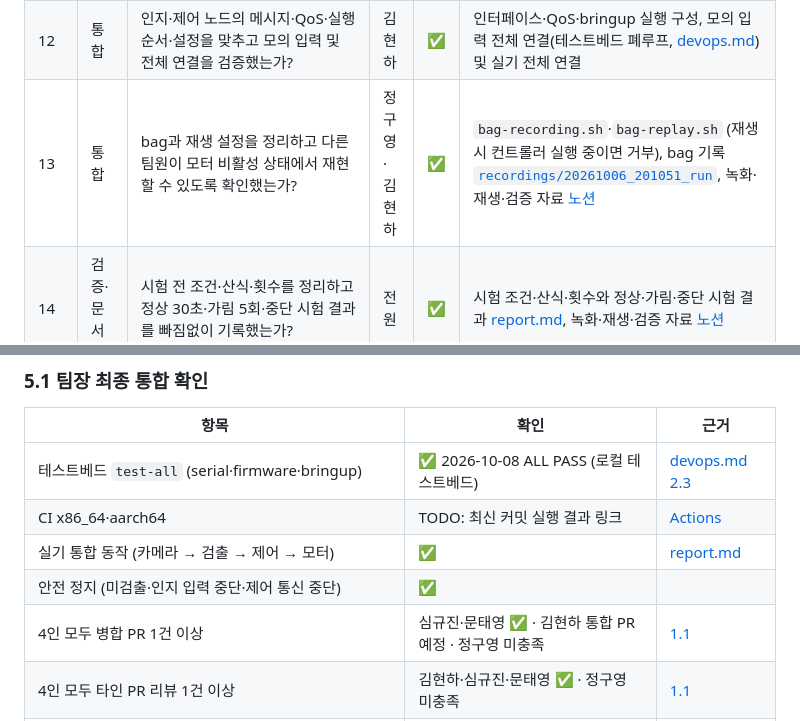
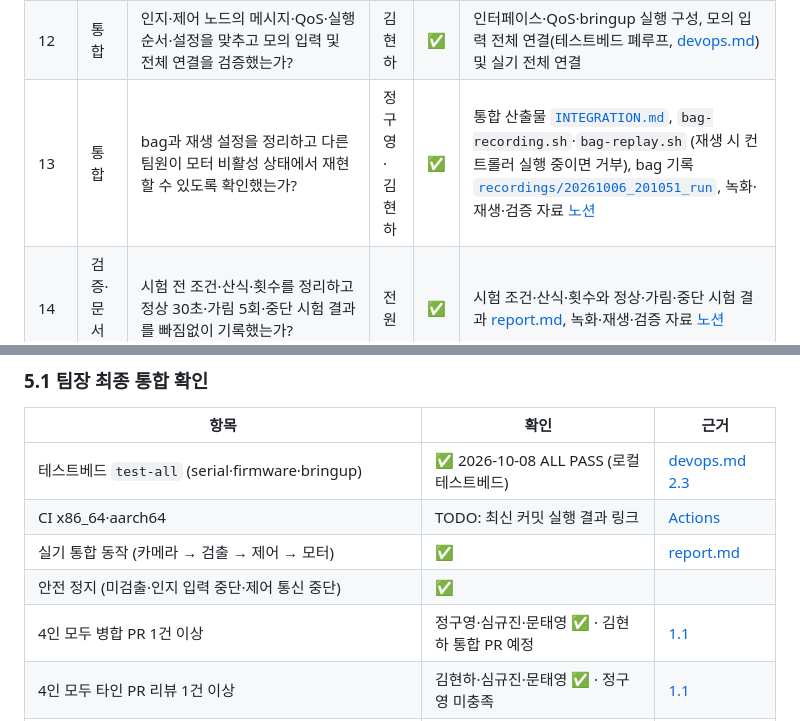
Before and after one commit to visualkhh/Lv2_noon_Assignment, a Markdown page: lv2_module5/team.md, 2 parts joined by grey strips. Rendered like a GitHub page.

```diff
--- a/lv2_module5/team.md
+++ b/lv2_module5/team.md
@@ -47,7 +47,7 @@
 | 10 | 제어 | 미검출·입력 타임아웃·보드 통신 중단 시 정지와 유효 입력 3회 후 복귀를 검증했는가? | 심규진 | ✅ | 미검출 시 명령 없음, `/target` 0.5초 → LOST, 펌웨어 500ms watchdog (PR [#6](https://github.com/visualkhh/Lv2_noon_Assignment/pull/6)), 실기 정지·복귀 확인. 복귀 조건은 코드상 유효 입력 1회 |
 | 11 | 통합 | SSH로 Raspberry Pi에서 OpenCR 빌드·업로드·시리얼 확인을 수행하고 재현 명령을 README.md에 남겼는가? | 김현하·심규진 | ✅ | Pi 빌드·업로드·시리얼 확인 (`firmware/upload.sh`, `ros2_ws/firmware-upload.sh`, `setup_pi.sh` PR [#6](https://github.com/visualkhh/Lv2_noon_Assignment/pull/6), `/opencr/serial_rx`), 재현 명령 [README.md](README.md) |
 | 12 | 통합 | 인지·제어 노드의 메시지·QoS·실행 순서·설정을 맞추고 모의 입력 및 전체 연결을 검증했는가? | 김현하 | ✅ | 인터페이스·QoS·bringup 실행 구성, 모의 입력 전체 연결(테스트베드 폐루프, [devops.md](devops.md)) 및 실기 전체 연결 |
-| 13 | 통합 | bag과 재생 설정을 정리하고 다른 팀원이 모터 비활성 상태에서 재현할 수 있도록 확인했는가? | 정구영·김현하 | ✅ | `bag-recording.sh`·`bag-replay.sh` (재생 시 컨트롤러 실행 중이면 거부), bag 기록 [`recordings/20261006_201051_run`](recordings/), 녹화·재생·검증 자료 [노션](https://app.notion.com/p/teamsparta/A-_-3eb2dc3ef51480bc8878c20e26c1b61e?source=copy_link#3f32dc3ef514805e8508fc375e70fdd0) |
+| 13 | 통합 | bag과 재생 설정을 정리하고 다른 팀원이 모터 비활성 상태에서 재현할 수 있도록 확인했는가? | 정구영·김현하 | ✅ | 통합 산출물 [`INTEGRATION.md`](INTEGRATION.md), `bag-recording.sh`·`bag-replay.sh` (재생 시 컨트롤러 실행 중이면 거부), bag 기록 [`recordings/20261006_201051_run`](recordings/), 녹화·재생·검증 자료 [노션](https://app.notion.com/p/teamsparta/A-_-3eb2dc3ef51480bc8878c20e26c1b61e?source=copy_link#3f32dc3ef514805e8508fc375e70fdd0) |
 | 14 | 검증·문서화 | 시험 전 조건·산식·횟수를 정리하고 정상 30초·가림 5회·중단 시험 결과를 빠짐없이 기록했는가? | 전원 | ✅ | 시험 조건·산식·횟수와 정상·가림·중단 시험 결과 [report.md](report.md), 녹화·재생·검증 자료 [노션](https://app.notion.com/p/teamsparta/A-_-3eb2dc3ef51480bc8878c20e26c1b61e?source=copy_link#3f32dc3ef514805e8508fc375e70fdd0) |
 | 15 | 검증·문서화 | FPS·오차·유효 추적 비율·복구 결과를 원본 데이터로 계산하고 실패와 한계를 구분해 해석했는가? | 전원 | ✅ | FPS·오차·유효 추적 비율·복구 결과 [report.md](report.md), [results/](results/), 녹화·재생·검증 자료 [노션](https://app.notion.com/p/teamsparta/A-_-3eb2dc3ef51480bc8878c20e26c1b61e?source=copy_link#3f32dc3ef514805e8508fc375e70fdd0) |
 | 16 | 검증·문서화 | report.md·presentation.md에 요구사항별 증빙과 시연 순서를 연결하고 접근 권한·파일 누락을 확인했는가? | 전원 | ✅ | 요구사항별 증빙·시연 순서 [report.md](report.md), [presentation.md](presentation.md) |
@@ -294,7 +300,7 @@
 | CI x86_64·aarch64 | TODO: 최신 커밋 실행 결과 링크 | [Actions](https://github.com/visualkhh/Lv2_noon_Assignment/actions) |
 | 실기 통합 동작 (카메라 → 검출 → 제어 → 모터) |  ✅ | [report.md](report.md) |
 | 안전 정지 (미검출·인지 입력 중단·제어 통신 중단) |  ✅ | |
-| 4인 모두 병합 PR 1건 이상 | 심규진·문태영 ✅ · 김현하 통합 PR 예정 · 정구영 미충족 | [1.1](#11-요구사항-충족-현황-2026-10-08) |
+| 4인 모두 병합 PR 1건 이상 | 정구영·심규진·문태영 ✅ · 김현하 통합 PR 예정 | [1.1](#11-요구사항-충족-현황-2026-10-08) |
 | 4인 모두 타인 PR 리뷰 1건 이상 | 김현하·심규진·문태영 ✅ · 정구영 미충족 | [1.1](#11-요구사항-충족-현황-2026-10-08) |
 | 팀장 PR 타인 승인 | ⏳ 통합 PR(→ develop, → main)에서 | [2.1](#21-김현하--팀장--테크리드--통합) |
 | README 재현 확인 |  ✅ | 5.1 |
```
Also changed, not shown: other parts of lv2_module5/team.md (+24 -18 lines).
